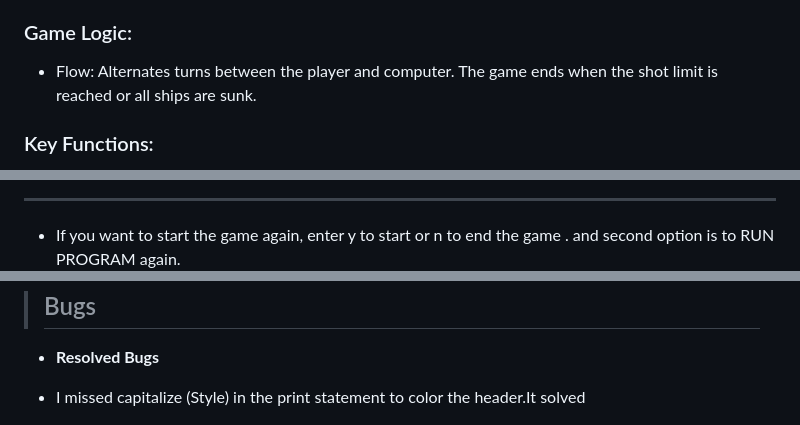
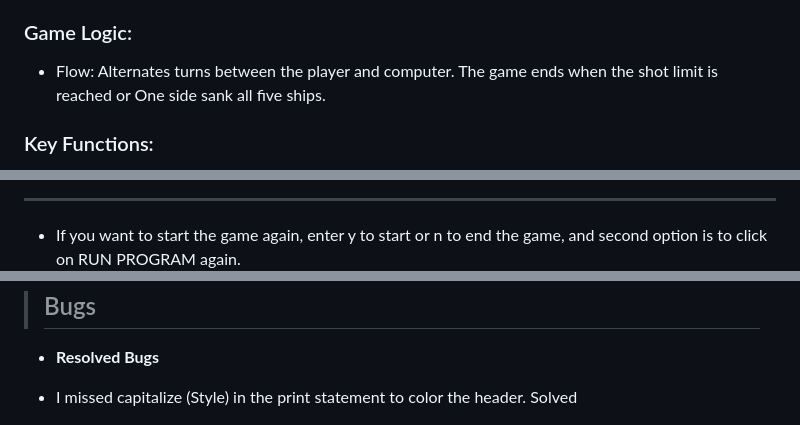
Before and after one commit to SamGree/Battleships, a Markdown page: README.md, 3 parts joined by grey strips. GitHub-like rendering.

```diff
--- a/README.md
+++ b/README.md
@@ -28,7 +28,7 @@
 - Class: Board
 - Role: Manages the board, ship placement, and guesses. Includes methods to print the board, add ships, handle guesses, and validate coordinates.
 ### Game Logic:
-- Flow: Alternates turns between the player and computer. The game ends when the shot limit is reached or all ships are sunk.
+- Flow: Alternates turns between the player and computer. The game ends when the shot limit is reached or One side sank all five ships.
 ### Key Functions:
 - new_game(): Initializes the game and shows instructions.
 - play_game(): Runs the game loop with turn-taking and scoring.
@@ -100,6 +101,6 @@
 ![Tux, the Linux mascot](/readme.images/tie.last.png)
 ---
-- If you want to start the game again, enter y to start or n to end the game . and second option is to RUN PROGRAM again.
+- If you want to start the game again, enter y to start or n to end the game, and second option is to click on RUN PROGRAM again.
 ![Tux, the Linux mascot](/readme.images/two.option.png)
 
 ## **import**
@@ -151,6 +152,6 @@
 
 > ## Bugs
  - **Resolved Bugs**
-  - I missed capitalize (Style) in the print statement to color the header.It solved
+  - I missed capitalize (Style) in the print statement to color the header. Solved
 
      ![Tux, the Linux mascot](/readme.images/s.should.be.capital.png)
```
Also changed, not shown: other parts of README.md (+14 -13 lines).
